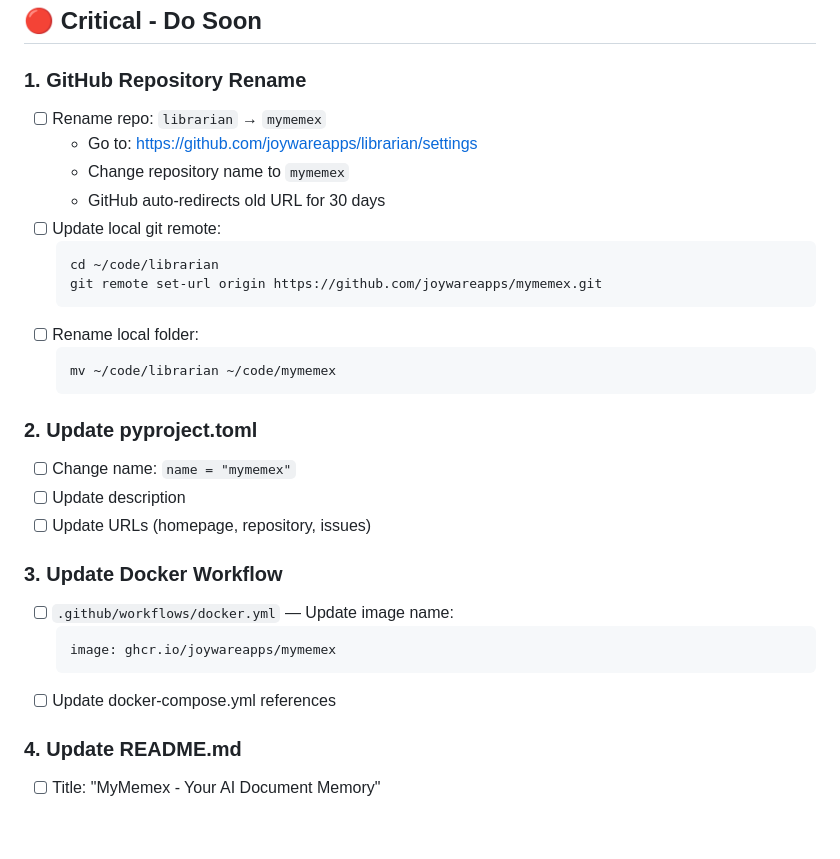
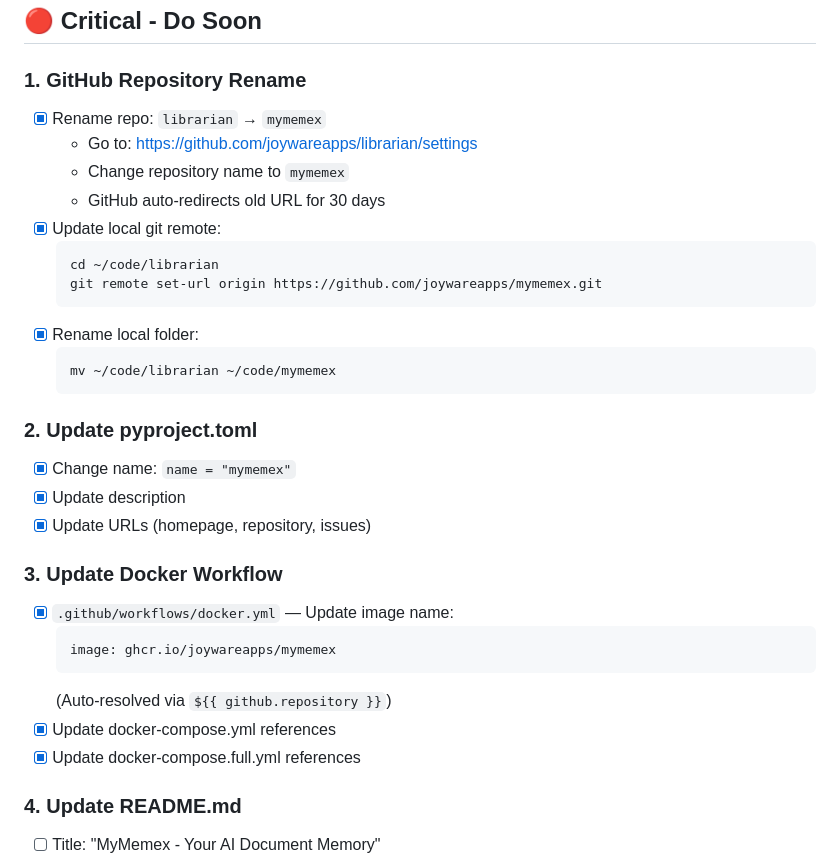
Before and after one commit to joywareapps/mymemex, a Markdown page: docs/REBRAND-CHECKLIST.md, the part around the change. Drawn GitHub-style; blank space fills up the shorter version.

Commit message:
docs: Update rebrand checklist - repo renamed, docker updated

````diff
--- a/docs/REBRAND-CHECKLIST.md
+++ b/docs/REBRAND-CHECKLIST.md
@@ -24,31 +24,33 @@
 ## 🔴 Critical - Do Soon
 
 ### 1. GitHub Repository Rename
-- [ ] Rename repo: `librarian` → `mymemex`
+- [x] Rename repo: `librarian` → `mymemex`
   - Go to: https://github.com/joywareapps/librarian/settings
   - Change repository name to `mymemex`
   - GitHub auto-redirects old URL for 30 days
-- [ ] Update local git remote:
+- [x] Update local git remote:
   ```bash
   cd ~/code/librarian
   git remote set-url origin https://github.com/joywareapps/mymemex.git
   ```
-- [ ] Rename local folder:
+- [x] Rename local folder:
   ```bash
   mv ~/code/librarian ~/code/mymemex
   ```
 
 ### 2. Update pyproject.toml
-- [ ] Change name: `name = "mymemex"`
-- [ ] Update description
-- [ ] Update URLs (homepage, repository, issues)
+- [x] Change name: `name = "mymemex"`
+- [x] Update description
+- [x] Update URLs (homepage, repository, issues)
 
 ### 3. Update Docker Workflow
-- [ ] `.github/workflows/docker.yml` — Update image name:
+- [x] `.github/workflows/docker.yml` — Update image name:
   ```yaml
   image: ghcr.io/joywareapps/mymemex
   ```
-- [ ] Update docker-compose.yml references
+  (Auto-resolved via `${{ github.repository }}`)
+- [x] Update docker-compose.yml references
+- [x] Update docker-compose.full.yml references
 
 ### 4. Update README.md
 - [ ] Title: "MyMemex - Your AI Document Memory"
````
